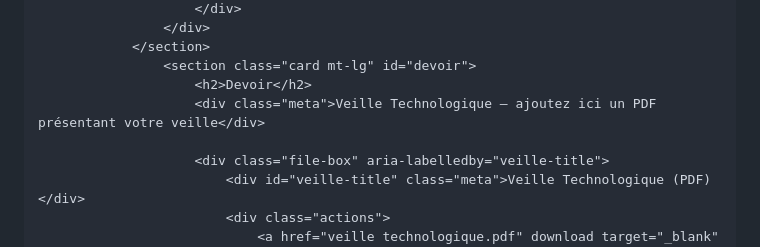
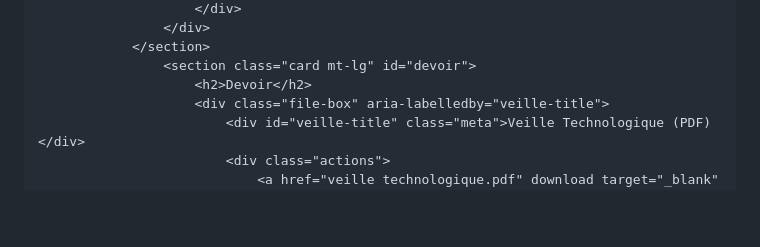
Before and after one commit to yaossben-png/porfolio, a Markdown page: README.md, the part around the change. GitHub-like rendering; blank space fills up the shorter version.

```diff
--- a/README.md
+++ b/README.md
@@ -86,8 +86,6 @@
                 </section>
                     <section class="card mt-lg" id="devoir">
                         <h2>Devoir</h2>
-                        <div class="meta">Veille Technologique — ajoutez ici un PDF présentant votre veille</div>
-
                         <div class="file-box" aria-labelledby="veille-title">
                             <div id="veille-title" class="meta">Veille Technologique (PDF)</div>
                             <div class="actions">
```
